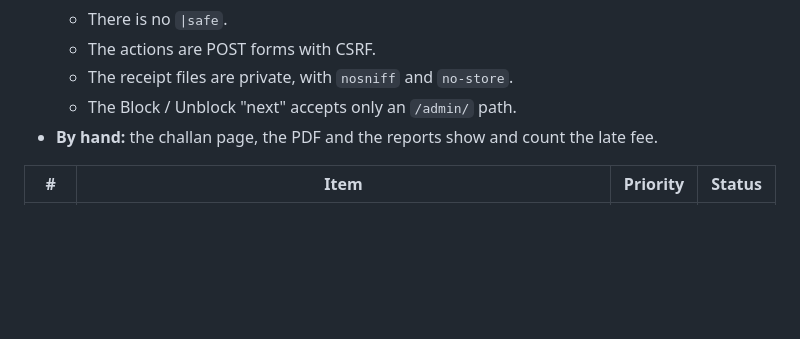
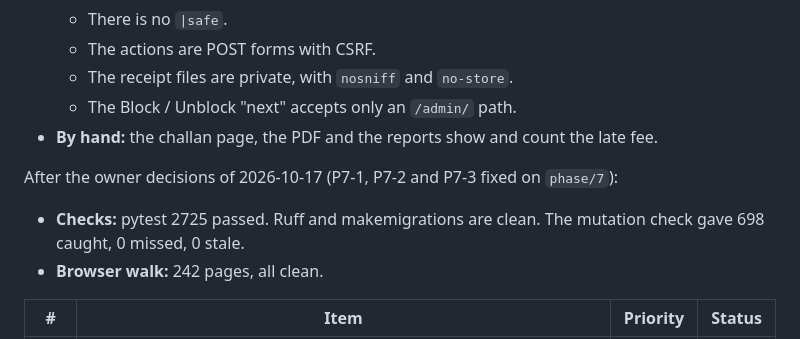
Before and after one commit to Thireb/dj-lms, a Markdown page: docs/BACKLOG.md, the part around the change. GitHub-like rendering; blank space fills up the shorter version.

Commit message:
docs: Phase 7 audit numbers after the P7 fixes
Co-Authored-By: Claude Opus 5.5 <noreply@anthropic.com>

```diff
--- a/docs/BACKLOG.md
+++ b/docs/BACKLOG.md
@@ -351,6 +351,10 @@ This was a full review of roadmap 7.1 to 7.6 and the demo fees, on the local `ph
   - The Block / Unblock "next" accepts only an `/admin/` path.
 - **By hand:** the challan page, the PDF and the reports show and count the late fee.
 
+After the owner decisions of 2026-10-17 (P7-1, P7-2 and P7-3 fixed on `phase/7`):
+- **Checks:** pytest 2725 passed. Ruff and makemigrations are clean. The mutation check gave 698 caught, 0 missed, 0 stale.
+- **Browser walk:** 242 pages, all clean.
+
 | # | Item | Priority | Status |
 |---|---|---|---|
 | P7-1 | The Challan dashboard uses the Dashboards menu key (FEATURES 11 menu), so a sub-admin with Dashboards but without Finance sees this month's fee totals. The Main dashboard fee strip needs Finance. Decide if the Challan dashboard should need Finance too. Owner decision 2026-10-17: yes. A sub-admin needs Dashboards and Finance for the page and its menu item (`extra_menu_keys`). | Low | [x] |
```
